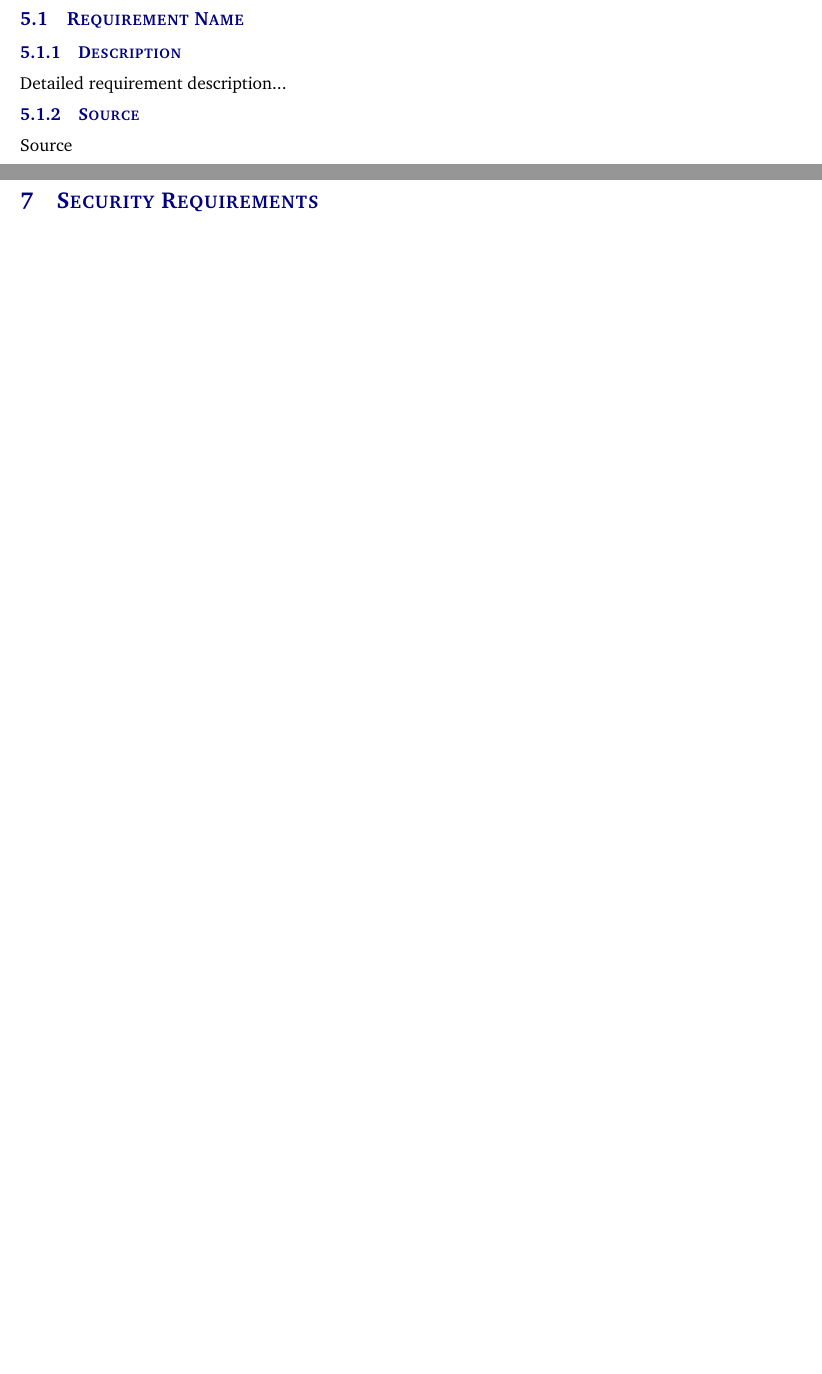
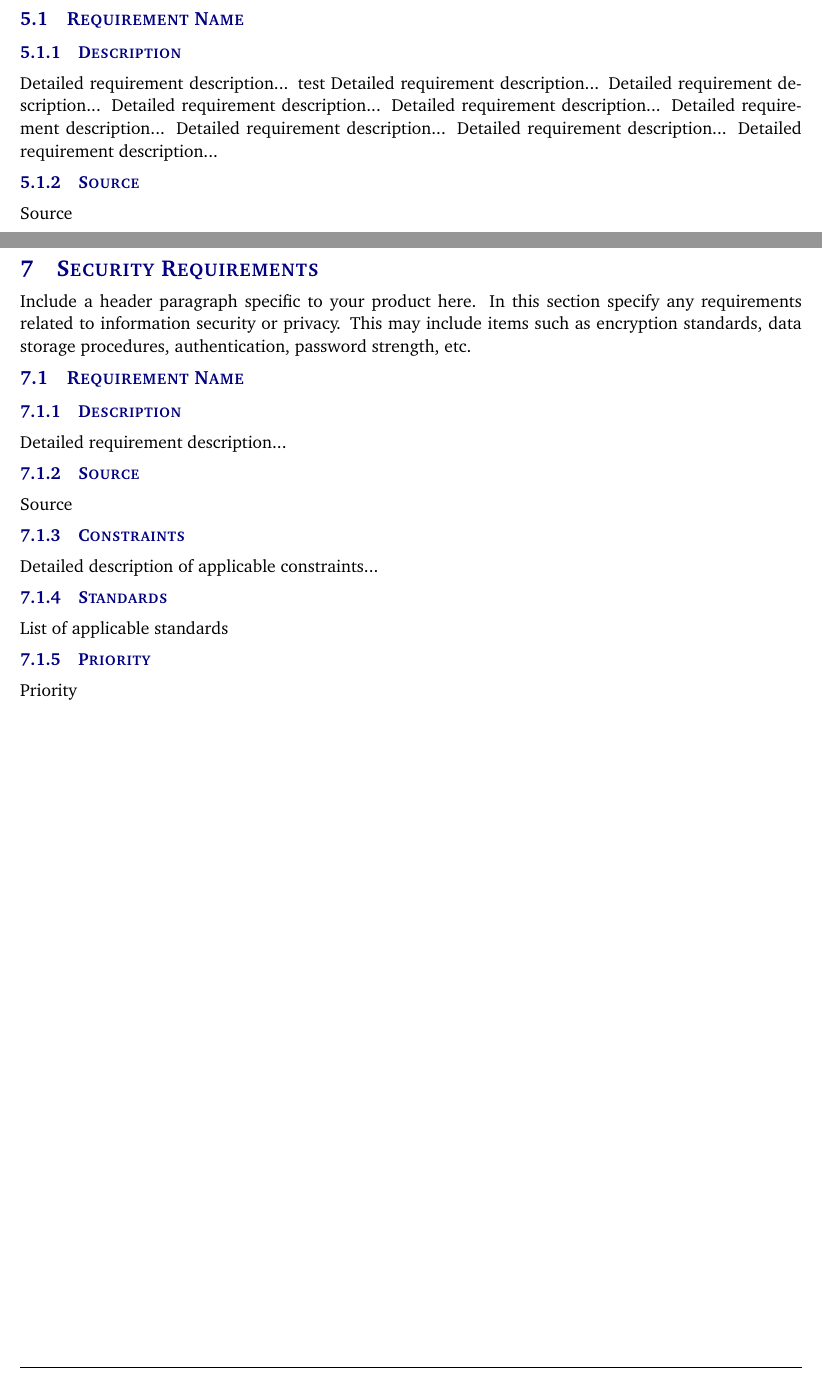
Before and after one commit to uta-sxk0000/CorpIntel, a LaTeX document (system requirements specification latex/system_requirements_specification.tex, which reads system requirements specification latex/tex/performance_requirements.tex, system requirements specification latex/tex/security_requirements.tex): two parts of pages 11 and 14 of 18, joined at a grey line, cut so that both start at the same text, the shorter picture padded with empty space. Compiled offline with pdfLaTeX.

Commit message:
modified:   system requirements specification latex/tex/security_requirements.tex

```diff
--- a/system requirements specification latex/tex/performance_requirements.tex
+++ b/system requirements specification latex/tex/performance_requirements.tex
@@ -2,6 +2,15 @@ Include a header paragraph specific to your product here. Performance requiremen
 
 \subsection{Requirement Name}
 \subsubsection{Description}
+Detailed requirement description...
+test
+Detailed requirement description...
+Detailed requirement description...
+Detailed requirement description...
+Detailed requirement description...
+Detailed requirement description...
+Detailed requirement description...
+Detailed requirement description...
 Detailed requirement description...
 \subsubsection{Source}
 Source
--- a/system requirements specification latex/tex/security_requirements.tex
+++ b/system requirements specification latex/tex/security_requirements.tex
@@ -0,0 +1,15 @@
+Include a header paragraph specific to your product here. In this section specify any requirements
+related to information security or privacy. This may include items such as encryption standards, data
+storage procedures, authentication, password strength, etc.
+
+\subsection{Requirement Name}
+\subsubsection{Description}
+Detailed requirement description...
+\subsubsection{Source}
+Source
+\subsubsection{Constraints}
+Detailed description of applicable constraints...
+\subsubsection{Standards}
+List of applicable standards
+\subsubsection{Priority}
+Priority
```
Also changed, not shown: system requirements specification latex/system_requirements_specification.pdf, 3 other files.
